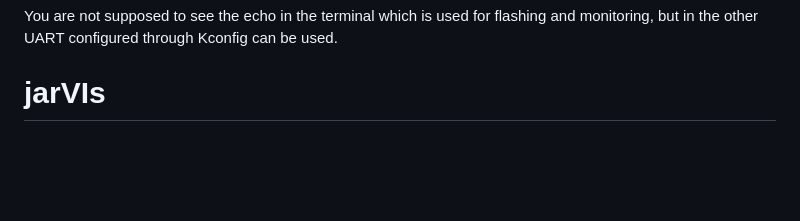
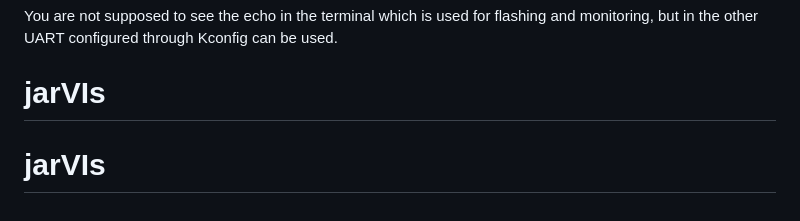
Before and after one commit to KingLuLu-cal/jarVIs, a Markdown page: README.md, the part around the change. GitHub-like rendering; blank space fills up the shorter version.

```diff
--- a/README.md
+++ b/README.md
@@ -75,3 +75,4 @@ disconnecting either `TxD` or `RxD` pin: no characters will appear when typing.
 
 You are not supposed to see the echo in the terminal which is used for flashing and monitoring, but in the other UART configured through Kconfig can be used.
 # jarVIs
+# jarVIs
```
